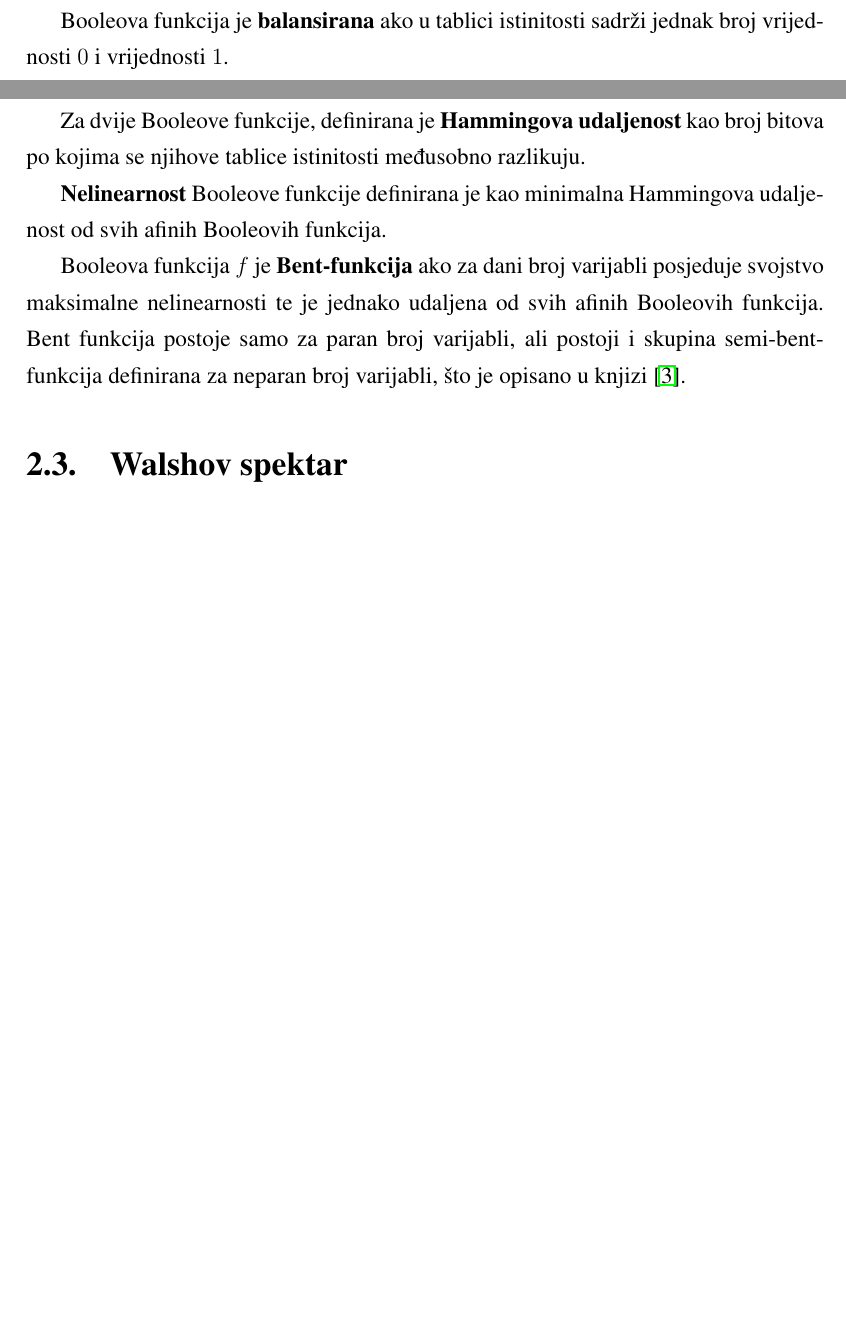
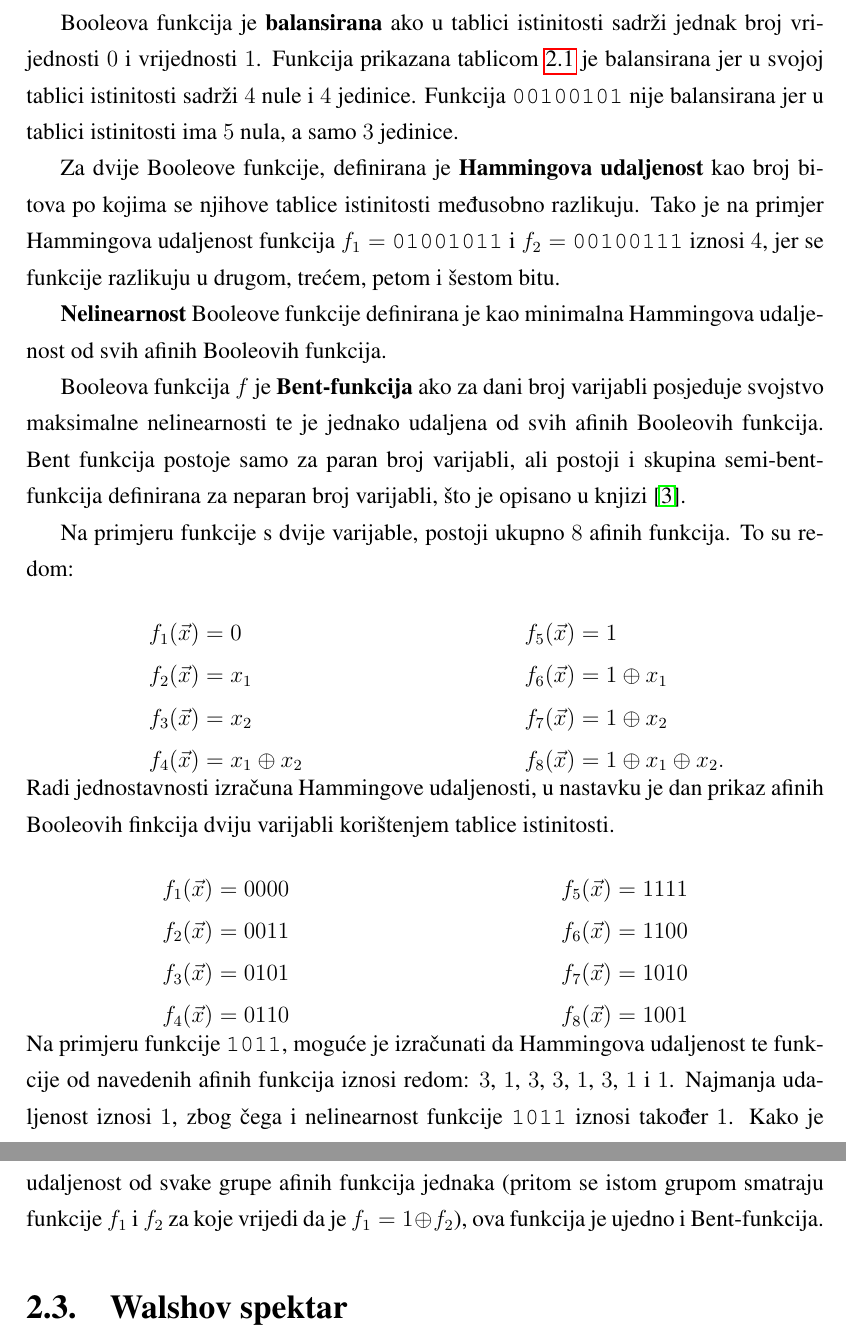
Before and after one commit to vkristijan/Evolving-Nonlinear-Functions, a LaTeX thesis (doc/diplomski.tex, which reads doc/tex/02_boolean_functions.tex): two parts of pages 8 and 9 of 24 before the commit and two parts of pages 9 and 10 of 25 after it, joined at a grey line, cut so that both start at the same text, the shorter picture padded with empty space. Compiled offline with pdfLaTeX.

Commit message:
Finished introduction

```diff
--- a/doc/diplomski.tex
+++ b/doc/diplomski.tex
@@ -8,6 +8,7 @@
 \usepackage{commath}
 
 \usetikzlibrary{positioning}
+\usetikzlibrary{trees}
 
 \tikzstyle{node}=[ultra thin,circle,draw,minimum size=15pt,inner sep=0pt]
 \tikzstyle{text}=[above]
--- a/doc/tex/02_boolean_functions.tex
+++ b/doc/tex/02_boolean_functions.tex
@@ -96,12 +103,62 @@ gdje su $a_0, a_1, a_2, \dots, a_n \in \mathds{B}$, $x_1, x_2, \dots, x_n \in \m
 
 Booleova funkcija je \textbf{balansirana} ako u tablici istinitosti sadrži jednak broj vrijednosti $0$ i vrijednosti $1$.
+Funkcija prikazana tablicom \ref{tbl:truth_table} je balansirana jer u svojoj tablici istinitosti sadrži $4$ nule i $4$ jedinice.
+Funkcija \texttt{00100101} nije balansirana jer u tablici istinitosti ima $5$ nula, a samo $3$ jedinice.
 
 Za dvije Booleove funkcije, definirana je \textbf{Hammingova udaljenost} kao broj bitova po kojima se njihove tablice istinitosti međusobno razlikuju.
+Tako je na primjer Hammingova udaljenost funkcija $f_1 =$ \texttt{01001011} i $f_2 =$ \texttt{00100111} iznosi $4$, jer se funkcije razlikuju u drugom, trećem, petom i šestom bitu.
 
 \textbf{Nelinearnost} Booleove funkcije definirana je kao minimalna Hammingova udaljenost od svih afinih Booleovih funkcija.
 
 Booleova funkcija $f$ je \textbf{Bent-funkcija} ako za dani broj varijabli posjeduje svojstvo maksimalne nelinearnosti te je jednako udaljena od svih afinih Booleovih funkcija.
 Bent funkcija postoje samo za paran broj varijabli, ali postoji i skupina semi-bent-funkcija definirana za neparan broj varijabli, što je opisano u knjizi \cite{CryptographicBooleanFunctions}.
+
+Na primjeru funkcije s dvije varijable, postoji ukupno $8$ afinih funkcija.
+To su redom: \\*
+\begin{minipage}[t]{.5\textwidth}
+    \begin{equation*}
+        \begin{aligned}
+            f_1(\vec{x}) &= 0\\
+            f_2(\vec{x}) &= x_1\\
+            f_3(\vec{x}) &= x_2\\
+            f_4(\vec{x}) &= x_1 \oplus x_2\\
+        \end{aligned}
+    \end{equation*}
+\end{minipage}%
+\begin{minipage}[t]{.5\textwidth}
+    \begin{equation*}
+        \begin{aligned}
+            f_5(\vec{x}) &= 1\\
+            f_6(\vec{x}) &= 1 \oplus x_1\\
+            f_7(\vec{x}) &= 1 \oplus x_2\\
+            f_8(\vec{x}) &= 1 \oplus x_1 \oplus x_2.\\
+        \end{aligned}
+    \end{equation*}
+\end{minipage}
+Radi jednostavnosti izračuna Hammingove udaljenosti, u nastavku je dan prikaz afinih Booleovih finkcija dviju varijabli korištenjem tablice istinitosti.\\*
+\begin{minipage}[t]{.5\textwidth}
+    \begin{equation*}
+        \begin{aligned}
+            f_1(\vec{x}) &= 0000\\
+            f_2(\vec{x}) &= 0011\\
+            f_3(\vec{x}) &= 0101\\
+            f_4(\vec{x}) &= 0110\\
+        \end{aligned}
+    \end{equation*}
+\end{minipage}%
+\begin{minipage}[t]{.5\textwidth}
+    \begin{equation*}
+        \begin{aligned}
+            f_5(\vec{x}) &= 1111\\
+            f_6(\vec{x}) &= 1100\\
+            f_7(\vec{x}) &= 1010\\
+            f_8(\vec{x}) &= 1001\\
+        \end{aligned}
+    \end{equation*}
+\end{minipage}
+Na primjeru funkcije \texttt{1011}, moguće je izračunati da Hammingova udaljenost te funkcije od navedenih afinih funkcija iznosi redom: $3$, $1$, $3$, $3$, $1$, $3$, $1$ i $1$.
+Najmanja udaljenost iznosi $1$, zbog čega i nelinearnost funkcije \texttt{1011} iznosi također $1$.
+Kako je udaljenost od svake grupe afinih funkcija jednaka (pritom se istom grupom smatraju funkcije $f_1$ i $f_2$ za koje vrijedi da je $f_1 = 1 \oplus f_2$), ova funkcija je ujedno i Bent-funkcija.
 
 \section {Walshov spektar}
 Walshova transformacija Booleove funkcije $f$ definirana je kao:
```
Also changed, not shown: doc/tex/02_boolean_functions.tex (8 more changed lines).
